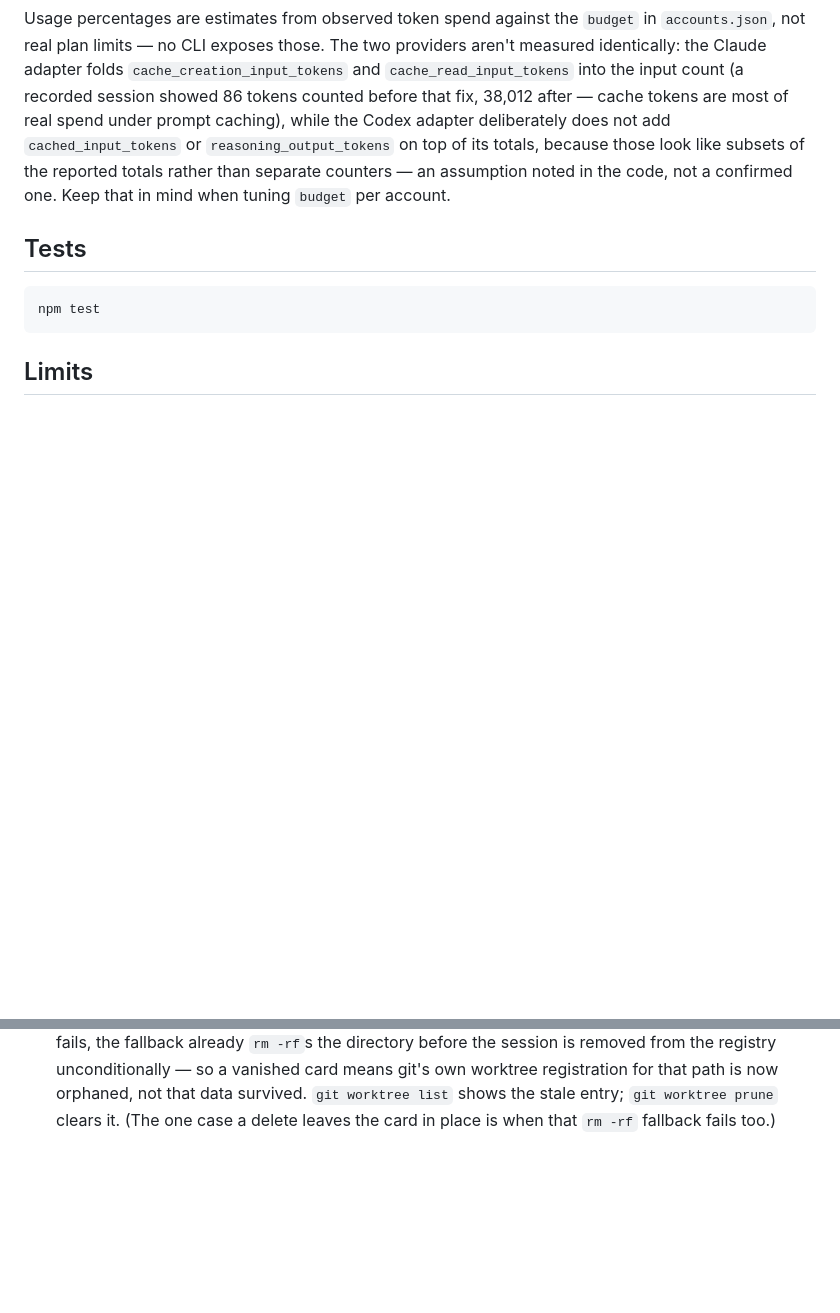
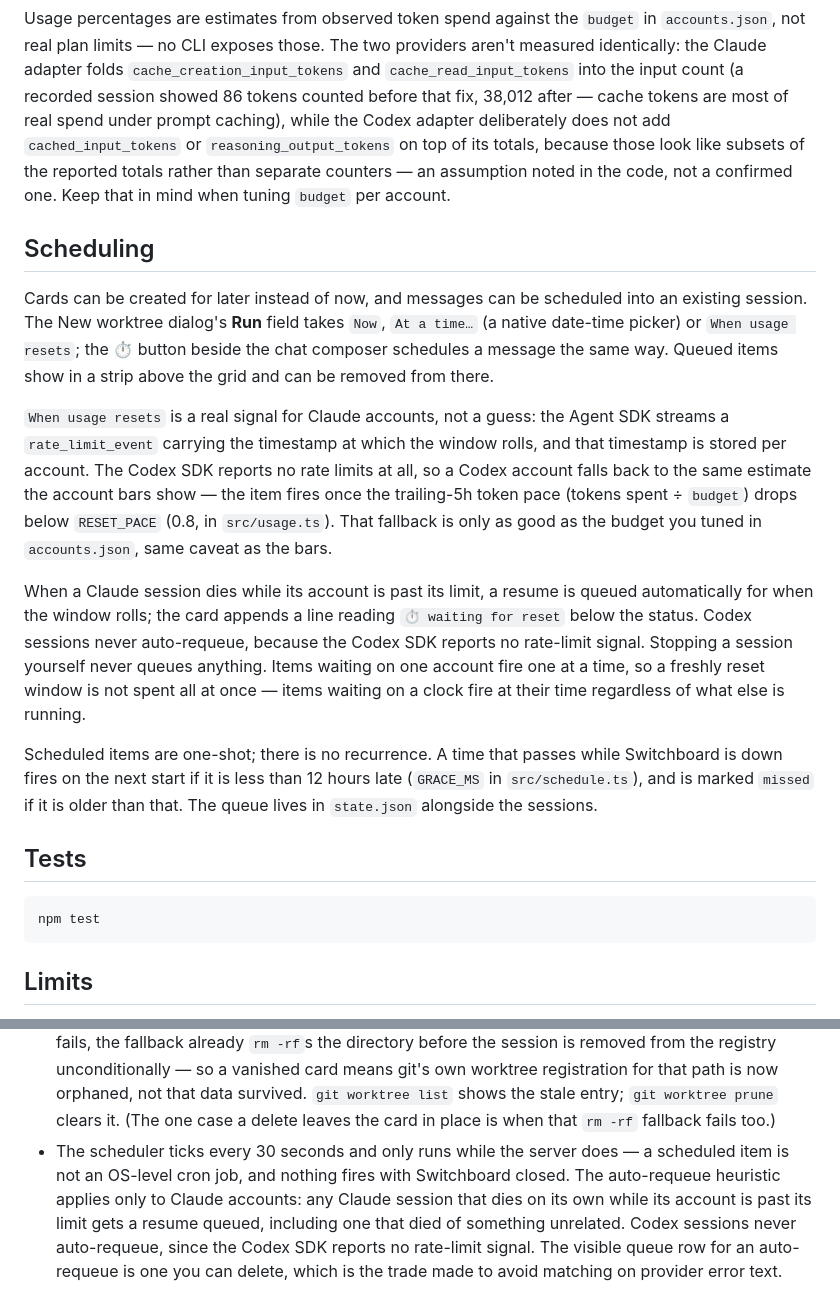
Before and after one commit to dmbritton1/Switchboard, a Markdown page: README.md, 2 parts joined by grey strips. Rendered like a GitHub page; blank space fills up the shorter version.

Commit message:
docs: describe scheduling in the README

````diff
--- a/README.md
+++ b/README.md
@@ -69,6 +69,35 @@ subsets of the reported totals rather than separate counters — an assumption
 noted in the code, not a confirmed one. Keep that in mind when tuning `budget`
 per account.
 
+## Scheduling
+
+Cards can be created for later instead of now, and messages can be scheduled into
+an existing session. The New worktree dialog's **Run** field takes `Now`, `At a
+time…` (a native date-time picker) or `When usage resets`; the ⏱ button beside
+the chat composer schedules a message the same way. Queued items show in a strip
+above the grid and can be removed from there.
+
+`When usage resets` is a real signal for Claude accounts, not a guess: the Agent
+SDK streams a `rate_limit_event` carrying the timestamp at which the window
+rolls, and that timestamp is stored per account. The Codex SDK reports no rate
+limits at all, so a Codex account falls back to the same estimate the account
+bars show — the item fires once the trailing-5h token pace (tokens spent ÷
+`budget`) drops below `RESET_PACE` (0.8, in `src/usage.ts`). That fallback is only
+as good as the budget you tuned in `accounts.json`, same caveat as the bars.
+
+When a Claude session dies while its account is past its limit, a resume is
+queued automatically for when the window rolls; the card appends a line reading
+`⏱ waiting for reset` below the status. Codex sessions never auto-requeue,
+because the Codex SDK reports no rate-limit signal. Stopping a session yourself
+never queues anything. Items waiting on one account fire one at a time, so a
+freshly reset window is not spent all at once — items waiting on a clock fire at
+their time regardless of what else is running.
+
+Scheduled items are one-shot; there is no recurrence. A time that passes while
+Switchboard is down fires on the next start if it is less than 12 hours late
+(`GRACE_MS` in `src/schedule.ts`), and is marked `missed` if it is older than
+that. The queue lives in `state.json` alongside the sessions.
+
 ## Tests
 
 ```bash
@@ -117,3 +146,11 @@ npm test
   for that path is now orphaned, not that data survived. `git worktree list`
   shows the stale entry; `git worktree prune` clears it. (The one case a
   delete leaves the card in place is when that `rm -rf` fallback fails too.)
+- The scheduler ticks every 30 seconds and only runs while the server does — a
+  scheduled item is not an OS-level cron job, and nothing fires with Switchboard
+  closed. The auto-requeue heuristic applies only to Claude accounts: any Claude
+  session that dies on its own while its account is past its limit gets a resume
+  queued, including one that died of something unrelated. Codex sessions never
+  auto-requeue, since the Codex SDK reports no rate-limit signal. The visible
+  queue row for an auto-requeue is one you can delete, which is the trade made to
+  avoid matching on provider error text.
````
